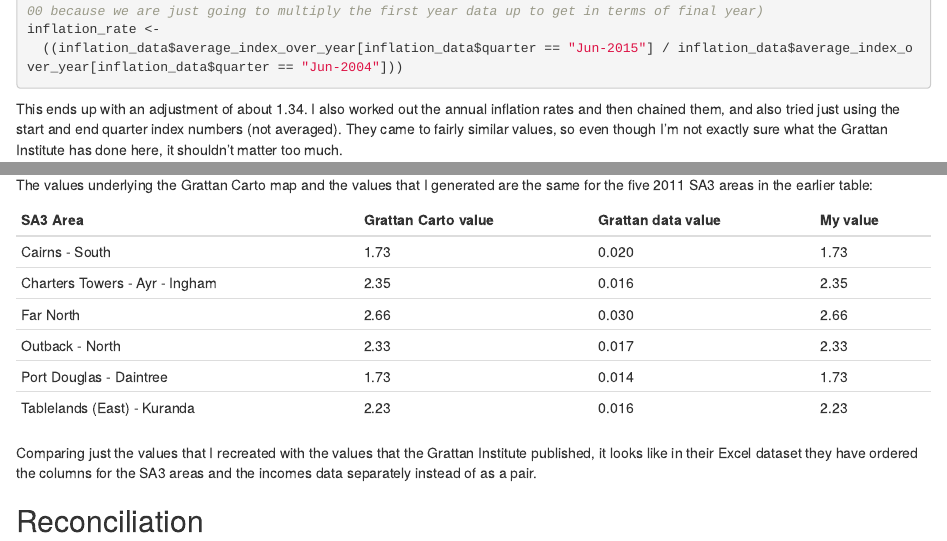
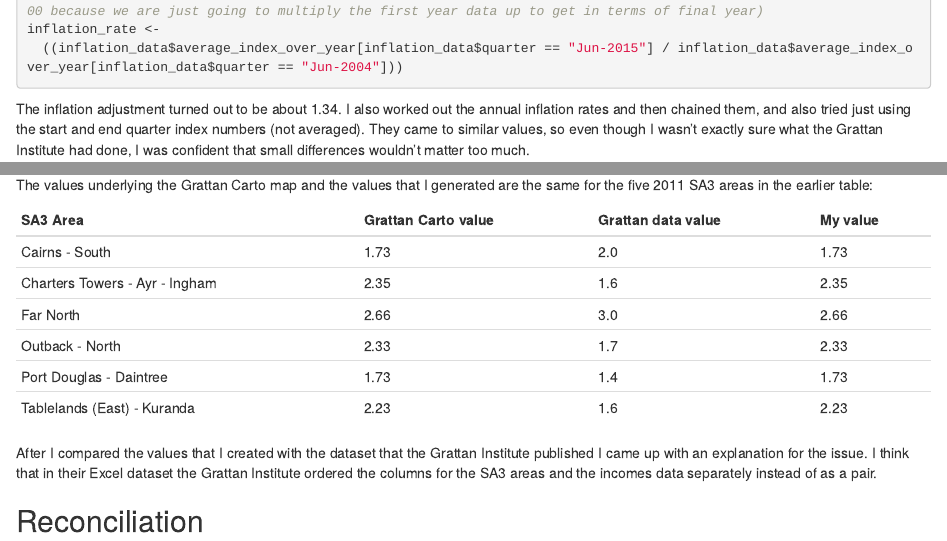
Before and after one commit to RohanAlexander/blogdown_website, an R Markdown document (content/post/2017-08-11-reproducing-a-grattan-map.Rmd): the page in a window 1100 px wide, from 5050 px down, and a second part further down, joined at a grey line. Rendered offline with R 4.5, knitr and Pandoc, with nearby package versions.

Commit message:
Make minor language improvements

````diff
--- a/content/post/2017-08-11-reproducing-a-grattan-map.Rmd
+++ b/content/post/2017-08-11-reproducing-a-grattan-map.Rmd
@@ -218,7 +218,7 @@
   ((inflation_data$average_index_over_year[inflation_data$quarter == "Jun-2015"] / inflation_data$average_index_over_year[inflation_data$quarter == "Jun-2004"]))
 ```
 
-This ends up with an adjustment of about 1.34. I also worked out the annual inflation rates and then chained them, and also tried just using the start and end quarter index numbers (not averaged). They came to fairly similar values, so even though I'm not exactly sure what the Grattan Institute has done here, it shouldn't matter too much.
+The inflation adjustment turned out to be about 1.34. I also worked out the annual inflation rates and then chained them, and also tried just using the start and end quarter index numbers (not averaged). They came to similar values, so even though I wasn't exactly sure what the Grattan Institute had done, I was confident that small differences wouldn't matter too much.
 
 ## Growth
 I then needed to create the annual growth rate that the Grattan Institute used (p. 34):
@@ -285,14 +285,14 @@
 
 SA3 Area  | Grattan Carto value | Grattan data value | My value
 ------------- | ------------- | ------------- | -------------
-Cairns - South  | 1.73 | 0.020 | 1.73
-Charters Towers - Ayr - Ingham  | 2.35 | 0.016 | 2.35
-Far North   | 2.66 | 0.030 | 2.66
-Outback - North  | 2.33 | 0.017 | 2.33
-Port Douglas - Daintree  | 1.73 | 0.014 | 1.73
-Tablelands (East) - Kuranda  | 2.23 | 0.016 | 2.23
+Cairns - South  | 1.73 | 2.0 | 1.73
+Charters Towers - Ayr - Ingham  | 2.35 | 1.6 | 2.35
+Far North   | 2.66 | 3.0 | 2.66
+Outback - North  | 2.33 | 1.7 | 2.33
+Port Douglas - Daintree  | 1.73 | 1.4 | 1.73
+Tablelands (East) - Kuranda  | 2.23 | 1.6 | 2.23
 
-Comparing just the values that I recreated with the values that the Grattan Institute published, it looks like in their Excel dataset they have ordered the columns for the SA3 areas and the incomes data separately instead of as a pair.
+After I compared the values that I created with the dataset that the Grattan Institute published I came up with an explanation for the issue. I think that in their Excel dataset the Grattan Institute ordered the columns for the SA3 areas and the incomes data separately instead of as a pair.
 
 ## Reconciliation
 I've reached out to the Grattan Institute and will update this post based on what they say.
````
